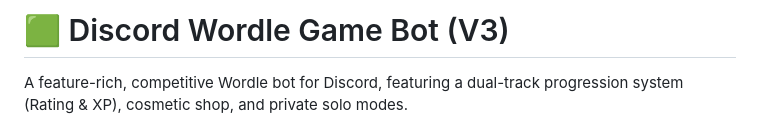
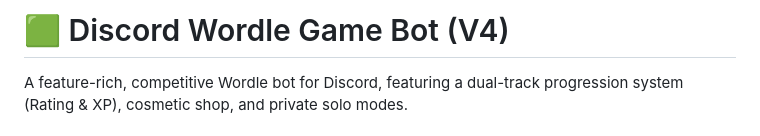
Before and after one commit to Darshanx256/Discord---Wordle-Bot, a Markdown page: README.md, the part around the change. Rendered like a GitHub page.

```diff
--- a/README.md
+++ b/README.md
@@ -1,4 +1,4 @@
-# 🟩 Discord Wordle Game Bot (V3)
+# 🟩 Discord Wordle Game Bot (V4)
 
 A feature-rich, competitive Wordle bot for Discord, featuring a dual-track progression system (Rating & XP), cosmetic shop, and private solo modes.
 
```
